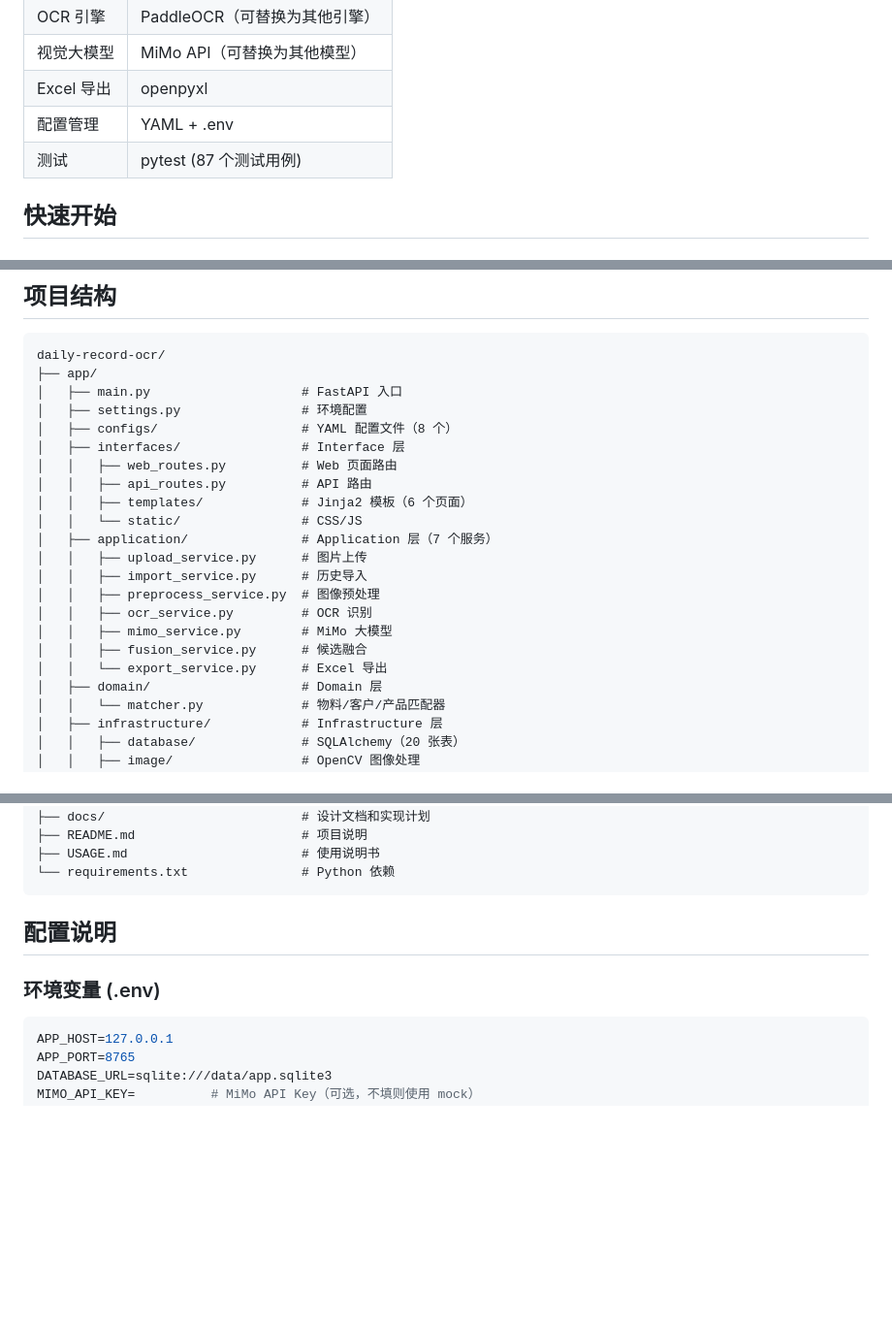
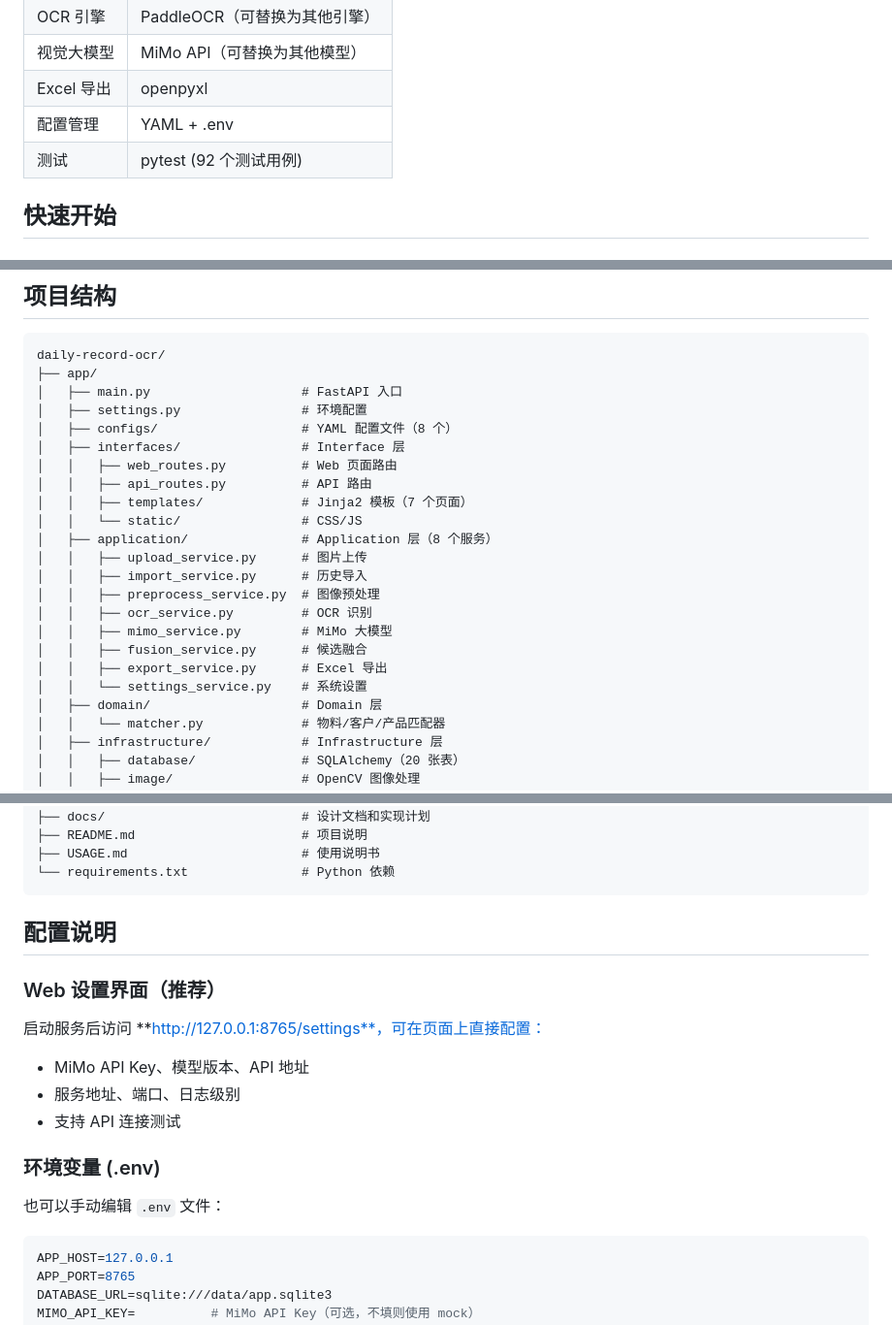
Before and after one commit to liumingyang-maker/daily-record-ocr, a Markdown page: README.md, 3 parts joined by grey strips. Shown at 97% size. GitHub-like rendering; blank space fills up the shorter version.

Commit message:
docs: update README with settings page feature, 92 tests, project structure

````diff
--- a/README.md
+++ b/README.md
@@ -71,7 +72,7 @@ Excel 导出（4 个 Sheet）
 | 视觉大模型 | MiMo API（可替换为其他模型） |
 | Excel 导出 | openpyxl |
 | 配置管理 | YAML + .env |
-| 测试 | pytest (87 个测试用例) |
+| 测试 | pytest (92 个测试用例) |
 
 ## 快速开始
 
@@ -139,16 +140,17 @@ daily-record-ocr/
 │   ├── interfaces/                # Interface 层
 │   │   ├── web_routes.py          # Web 页面路由
 │   │   ├── api_routes.py          # API 路由
-│   │   ├── templates/             # Jinja2 模板（6 个页面）
+│   │   ├── templates/             # Jinja2 模板（7 个页面）
 │   │   └── static/                # CSS/JS
-│   ├── application/               # Application 层（7 个服务）
+│   ├── application/               # Application 层（8 个服务）
 │   │   ├── upload_service.py      # 图片上传
 │   │   ├── import_service.py      # 历史导入
 │   │   ├── preprocess_service.py  # 图像预处理
 │   │   ├── ocr_service.py         # OCR 识别
 │   │   ├── mimo_service.py        # MiMo 大模型
 │   │   ├── fusion_service.py      # 候选融合
-│   │   └── export_service.py      # Excel 导出
+│   │   ├── export_service.py      # Excel 导出
+│   │   └── settings_service.py    # 系统设置
 │   ├── domain/                    # Domain 层
 │   │   └── matcher.py             # 物料/客户/产品匹配器
 │   ├── infrastructure/            # Infrastructure 层
@@ -177,7 +179,16 @@ daily-record-ocr/
 
 ## 配置说明
 
+### Web 设置界面（推荐）
+
+启动服务后访问 **http://127.0.0.1:8765/settings**，可在页面上直接配置：
+- MiMo API Key、模型版本、API 地址
+- 服务地址、端口、日志级别
+- 支持 API 连接测试
+
 ### 环境变量 (.env)
+
+也可以手动编辑 `.env` 文件：
 
 ```env
 APP_HOST=127.0.0.1
````
Also changed, not shown: other parts of README.md (+1 -0 lines).
